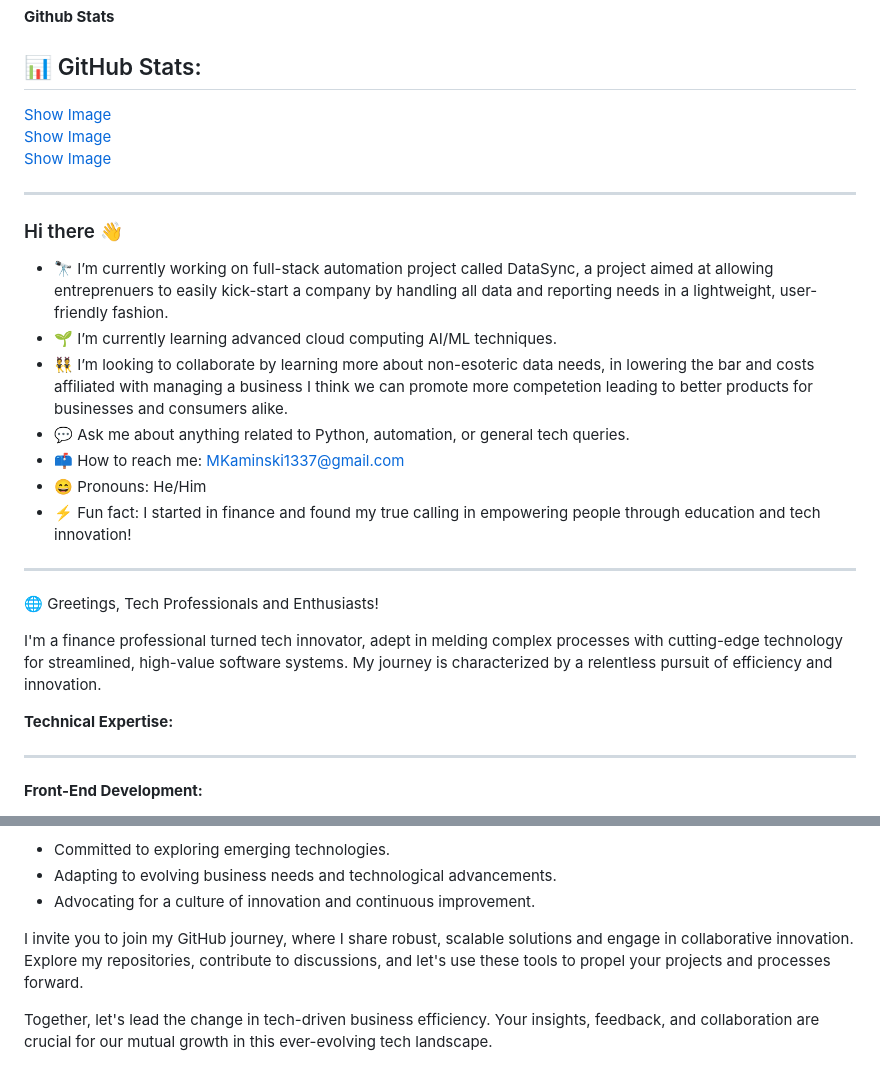
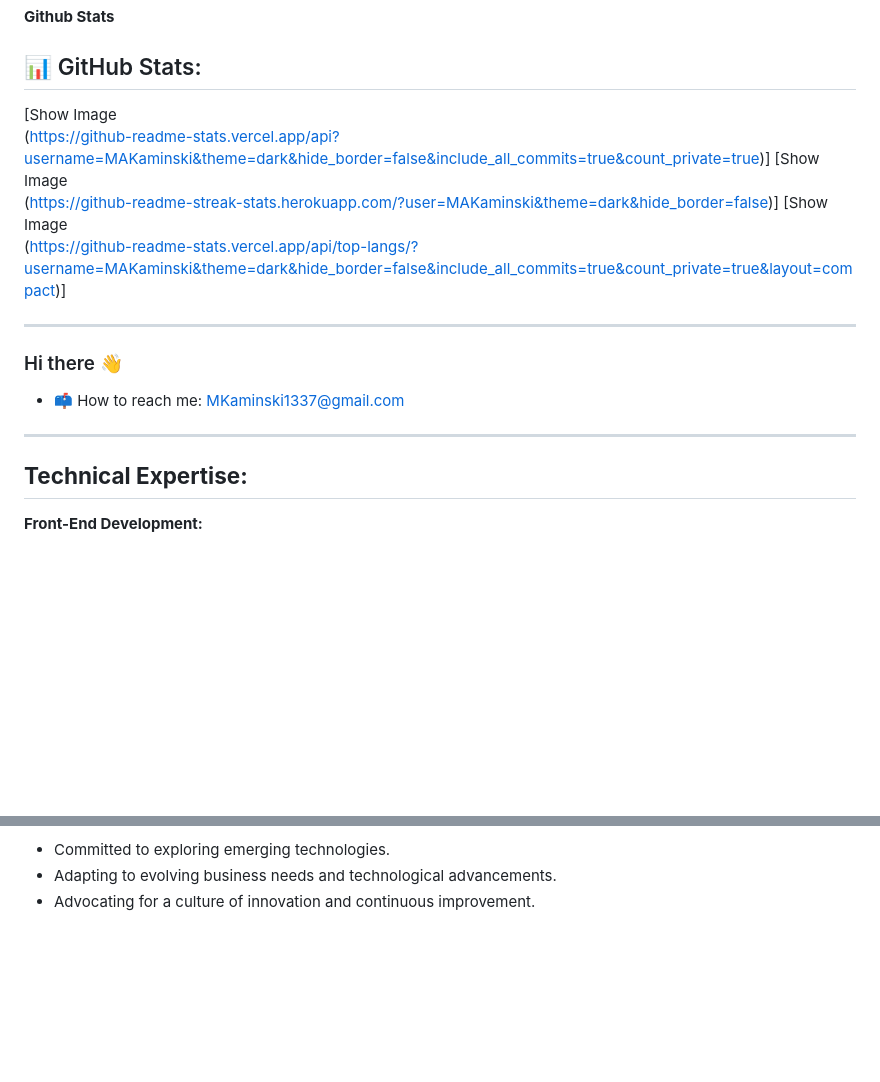
Before and after one commit to MAKaminski/MAKaminski, a Markdown page: README.md, 2 parts joined by grey strips. GitHub-like rendering; blank space fills up the shorter version.

Commit message:
Update README.md
Removed Dated Sections

```diff
--- a/README.md
+++ b/README.md
@@ -3,30 +3,17 @@
 
 📊 GitHub Stats:
 ---
-[Show Image<br/>](https://github-readme-stats.vercel.app/api?username=MAKaminski&theme=dark&hide_border=false&include_all_commits=true&count_private=true)
-[Show Image<br/>](https://github-readme-streak-stats.herokuapp.com/?user=MAKaminski&theme=dark&hide_border=false)
-[Show Image<br/>](https://github-readme-stats.vercel.app/api/top-langs/?username=MAKaminski&theme=dark&hide_border=false&include_all_commits=true&count_private=true&layout=compact)
+[Show Image<br/> (https://github-readme-stats.vercel.app/api?username=MAKaminski&theme=dark&hide_border=false&include_all_commits=true&count_private=true)]
+[Show Image<br/> (https://github-readme-streak-stats.herokuapp.com/?user=MAKaminski&theme=dark&hide_border=false)]
+[Show Image<br/> (https://github-readme-stats.vercel.app/api/top-langs/?username=MAKaminski&theme=dark&hide_border=false&include_all_commits=true&count_private=true&layout=compact)]
 
 ---
 
 ### Hi there 👋
-
-- 🔭 I’m currently working on full-stack automation project called DataSync, a project aimed at allowing entreprenuers to easily kick-start a company by handling all data and reporting needs in a lightweight, user-friendly fashion.
-- 🌱 I’m currently learning advanced cloud computing AI/ML techniques.
-- 👯 I’m looking to collaborate by learning more about non-esoteric data needs, in lowering the bar and costs affiliated with managing a business I think we can promote more competetion leading to better products for businesses and consumers alike.
-- 💬 Ask me about anything related to Python, automation, or general tech queries.
 - 📫 How to reach me: [MKaminski1337@gmail.com](mailto:MKaminski1337@gmail.com)
-- 😄 Pronouns: He/Him
-- ⚡ Fun fact: I started in finance and found my true calling in empowering people through education and tech innovation!
 
 ---
-
-🌐 Greetings, Tech Professionals and Enthusiasts!
-
-I'm a finance professional turned tech innovator, adept in melding complex processes with cutting-edge technology for streamlined, high-value software systems. My journey is characterized by a relentless pursuit of efficiency and innovation.
-
 **Technical Expertise:**
-
 ---
 
 **Front-End Development:**
@@ -84,7 +71,3 @@ I'm a finance professional turned tech innovator, adept in melding complex proce
 - Committed to exploring emerging technologies.
 - Adapting to evolving business needs and technological advancements.
 - Advocating for a culture of innovation and continuous improvement.
-
-I invite you to join my GitHub journey, where I share robust, scalable solutions and engage in collaborative innovation. Explore my repositories, contribute to discussions, and let's use these tools to propel your projects and processes forward.
-
-Together, let's lead the change in tech-driven business efficiency. Your insights, feedback, and collaboration are crucial for our mutual growth in this ever-evolving tech landscape.
```
